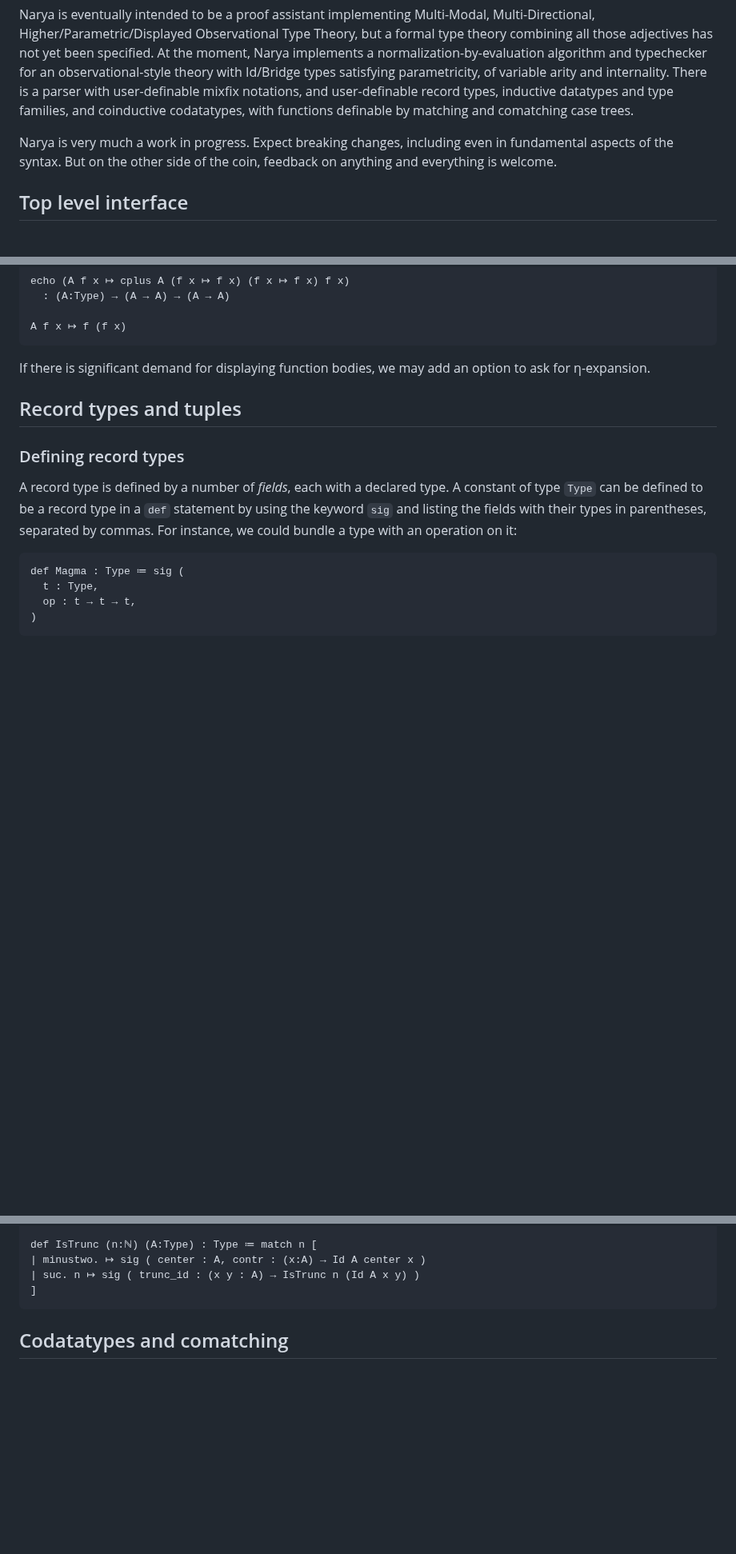
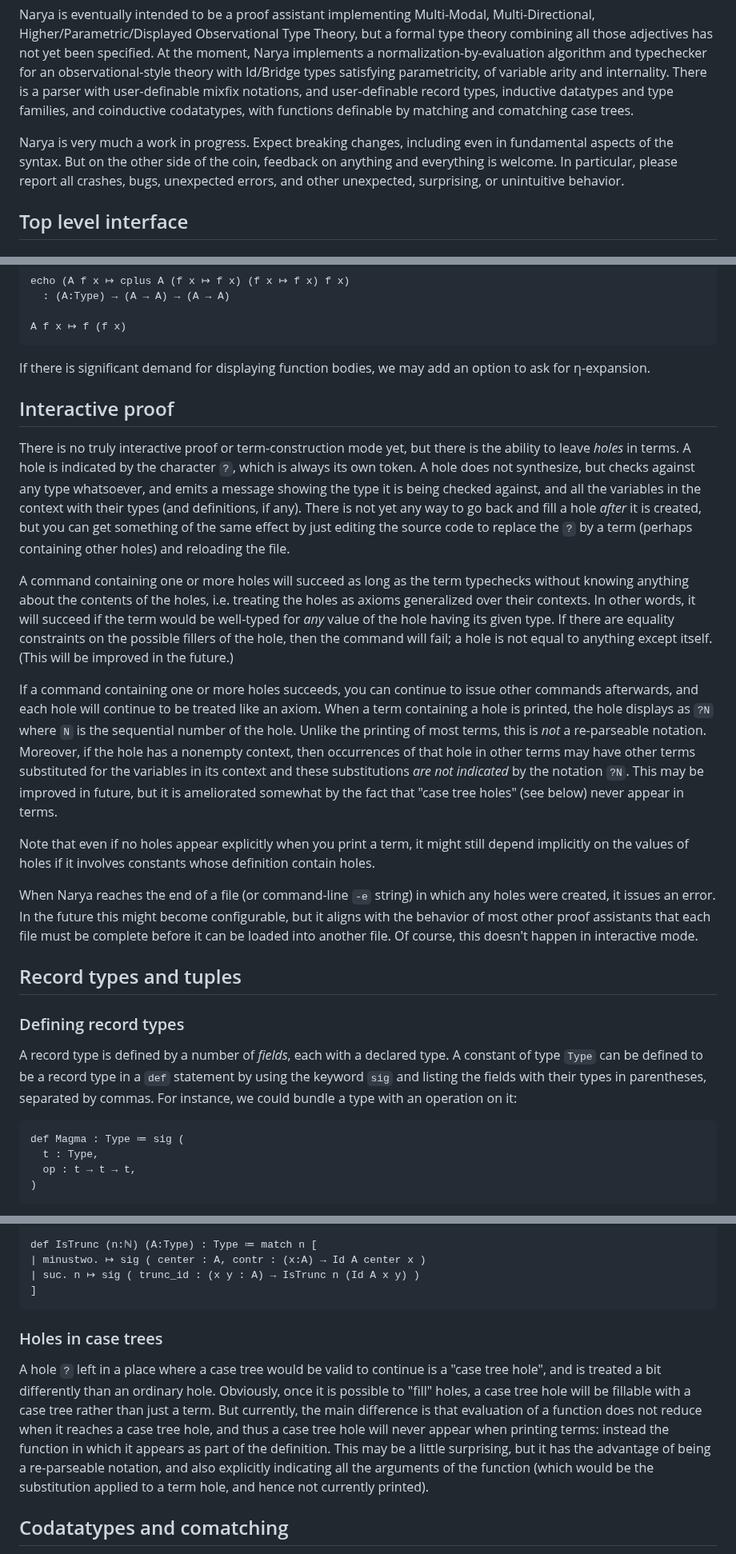
Before and after one commit to mikeshulman/narya, a Markdown page: README.md, 3 parts joined by grey strips. Shown at 80% size. GitHub-like rendering; blank space fills up the shorter version.

Commit message:
discuss holes in README

````diff
--- a/README.md
+++ b/README.md
@@ -2,7 +2,7 @@
 
 Narya is eventually intended to be a proof assistant implementing Multi-Modal, Multi-Directional, Higher/Parametric/Displayed Observational Type Theory, but a formal type theory combining all those adjectives has not yet been specified.  At the moment, Narya implements a normalization-by-evaluation algorithm and typechecker for an observational-style theory with Id/Bridge types satisfying parametricity, of variable arity and internality.  There is a parser with user-definable mixfix notations, and user-definable record types, inductive datatypes and type families, and coinductive codatatypes, with functions definable by matching and comatching case trees.
 
-Narya is very much a work in progress.  Expect breaking changes, including even in fundamental aspects of the syntax.  But on the other side of the coin, feedback on anything and everything is welcome.
+Narya is very much a work in progress.  Expect breaking changes, including even in fundamental aspects of the syntax.  But on the other side of the coin, feedback on anything and everything is welcome.  In particular, please report all crashes, bugs, unexpected errors, and other unexpected, surprising, or unintuitive behavior.
 
 
 ## Top level interface
@@ -200,6 +200,19 @@ echo (A f x ↦ cplus A (f x ↦ f x) (f x ↦ f x) f x)
 A f x ↦ f (f x)
 ```
 If there is significant demand for displaying function bodies, we may add an option to ask for η-expansion.
+
+
+## Interactive proof
+
+There is no truly interactive proof or term-construction mode yet, but there is the ability to leave *holes* in terms.  A hole is indicated by the character `?`, which is always its own token.  A hole does not synthesize, but checks against any type whatsoever, and emits a message showing the type it is being checked against, and all the variables in the context with their types (and definitions, if any).  There is not yet any way to go back and fill a hole *after* it is created, but you can get something of the same effect by just editing the source code to replace the `?` by a term (perhaps containing other holes) and reloading the file.
+
+A command containing one or more holes will succeed as long as the term typechecks without knowing anything about the contents of the holes, i.e. treating the holes as axioms generalized over their contexts.  In other words, it will succeed if the term would be well-typed for *any* value of the hole having its given type.  If there are equality constraints on the possible fillers of the hole, then the command will fail; a hole is not equal to anything except itself.  (This will be improved in the future.)
+
+If a command containing one or more holes succeeds, you can continue to issue other commands afterwards, and each hole will continue to be treated like an axiom.  When a term containing a hole is printed, the hole displays as `?N` where `N` is the sequential number of the hole.  Unlike the printing of most terms, this is *not* a re-parseable notation.  Moreover, if the hole has a nonempty context, then occurrences of that hole in other terms may have other terms substituted for the variables in its context and these substitutions *are not indicated* by the notation `?N`.  This may be improved in future, but it is ameliorated somewhat by the fact that "case tree holes" (see below) never appear in terms.
+
+Note that even if no holes appear explicitly when you print a term, it might still depend implicitly on the values of holes if it involves constants whose definition contain holes.
+
+When Narya reaches the end of a file (or command-line `-e` string) in which any holes were created, it issues an error.  In the future this might become configurable, but it aligns with the behavior of most other proof assistants that each file must be complete before it can be loaded into another file.  Of course, this doesn't happen in interactive mode.
 
 
 ## Record types and tuples
@@ -566,6 +579,10 @@ def IsTrunc (n:ℕ) (A:Type) : Type ≔ match n [
 ]
 ```
 
+### Holes in case trees
+
+A hole `?` left in a place where a case tree would be valid to continue is a "case tree hole", and is treated a bit differently than an ordinary hole.  Obviously, once it is possible to "fill" holes, a case tree hole will be fillable with a case tree rather than just a term.  But currently, the main difference is that evaluation of a function does not reduce when it reaches a case tree hole, and thus a case tree hole will never appear when printing terms: instead the function in which it appears as part of the definition.  This may be a little surprising, but it has the advantage of being a re-parseable notation, and also explicitly indicating all the arguments of the function (which would be the substitution applied to a term hole, and hence not currently printed).
+
 
 ## Codatatypes and comatching
 
````
Also changed, not shown: other parts of README.md (+3 -3 lines).
